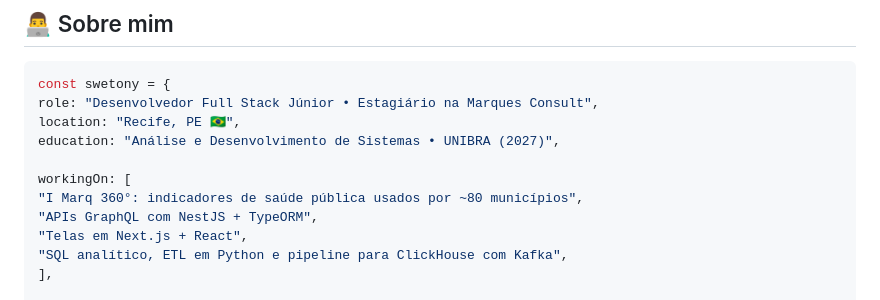
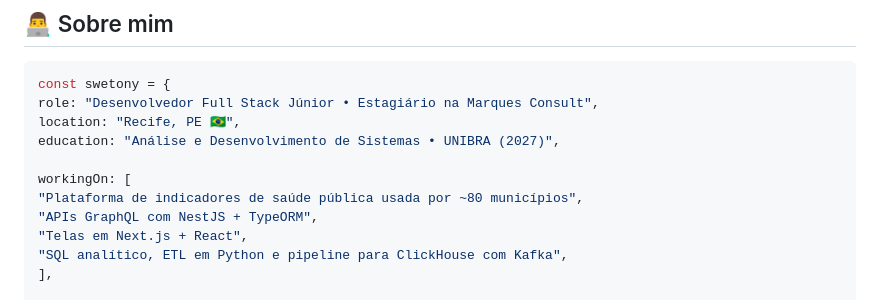
Before and after one commit to swetonyancelmo/swetonyancelmo, a Markdown page: README.md, the part around the change. Rendered like a GitHub page.

```diff
--- a/README.md
+++ b/README.md
@@ -29,7 +29,7 @@ location: "Recife, PE 🇧🇷",
 education: "Análise e Desenvolvimento de Sistemas • UNIBRA (2027)",
 
 workingOn: [
-"I Marq 360°: indicadores de saúde pública usados por ~80 municípios",
+"Plataforma de indicadores de saúde pública usada por ~80 municípios",
 "APIs GraphQL com NestJS + TypeORM",
 "Telas em Next.js + React",
 "SQL analítico, ETL em Python e pipeline para ClickHouse com Kafka",
```
